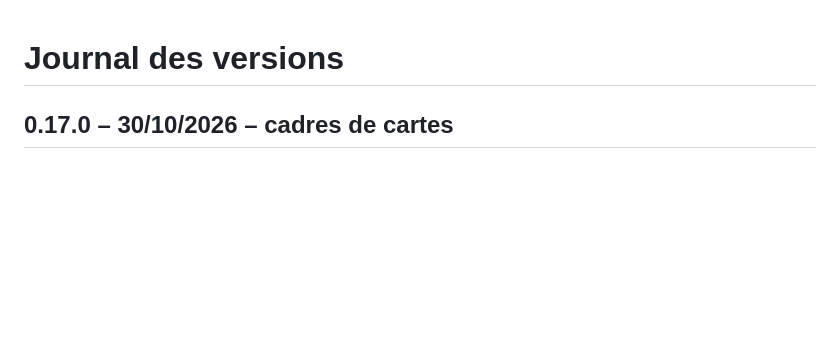
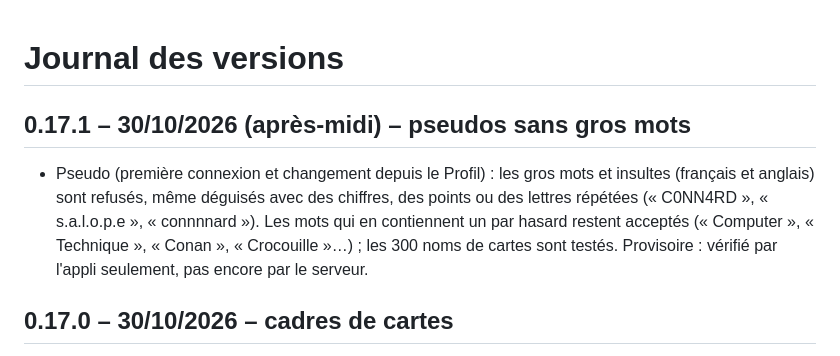
Before and after one commit to Clem427c/Collectear, a Markdown page: CHANGELOG.md, the part around the change. GitHub-like rendering; blank space fills up the shorter version.

```diff
--- a/CHANGELOG.md
+++ b/CHANGELOG.md
@@ -1,4 +1,11 @@
 # Journal des versions
+
+## 0.17.1 – 30/10/2026 (après-midi) – pseudos sans gros mots
+- Pseudo (première connexion et changement depuis le Profil) : les gros mots et insultes (français et
+  anglais) sont refusés, même déguisés avec des chiffres, des points ou des lettres répétées
+  (« C0NN4RD », « s.a.l.o.p.e », « connnnard »). Les mots qui en contiennent un par hasard restent
+  acceptés (« Computer », « Technique », « Conan », « Crocouille »…) ; les 300 noms de cartes sont testés.
+  Provisoire : vérifié par l'appli seulement, pas encore par le serveur.
 
 ## 0.17.0 – 30/10/2026 – cadres de cartes
 - Boutique → Cadres de cartes : 5 cadres (givré, de lave, de lierre, holographique, royal) achetables avec
```
Also changed, not shown: ROADMAP.md (+9 -3 lines).
